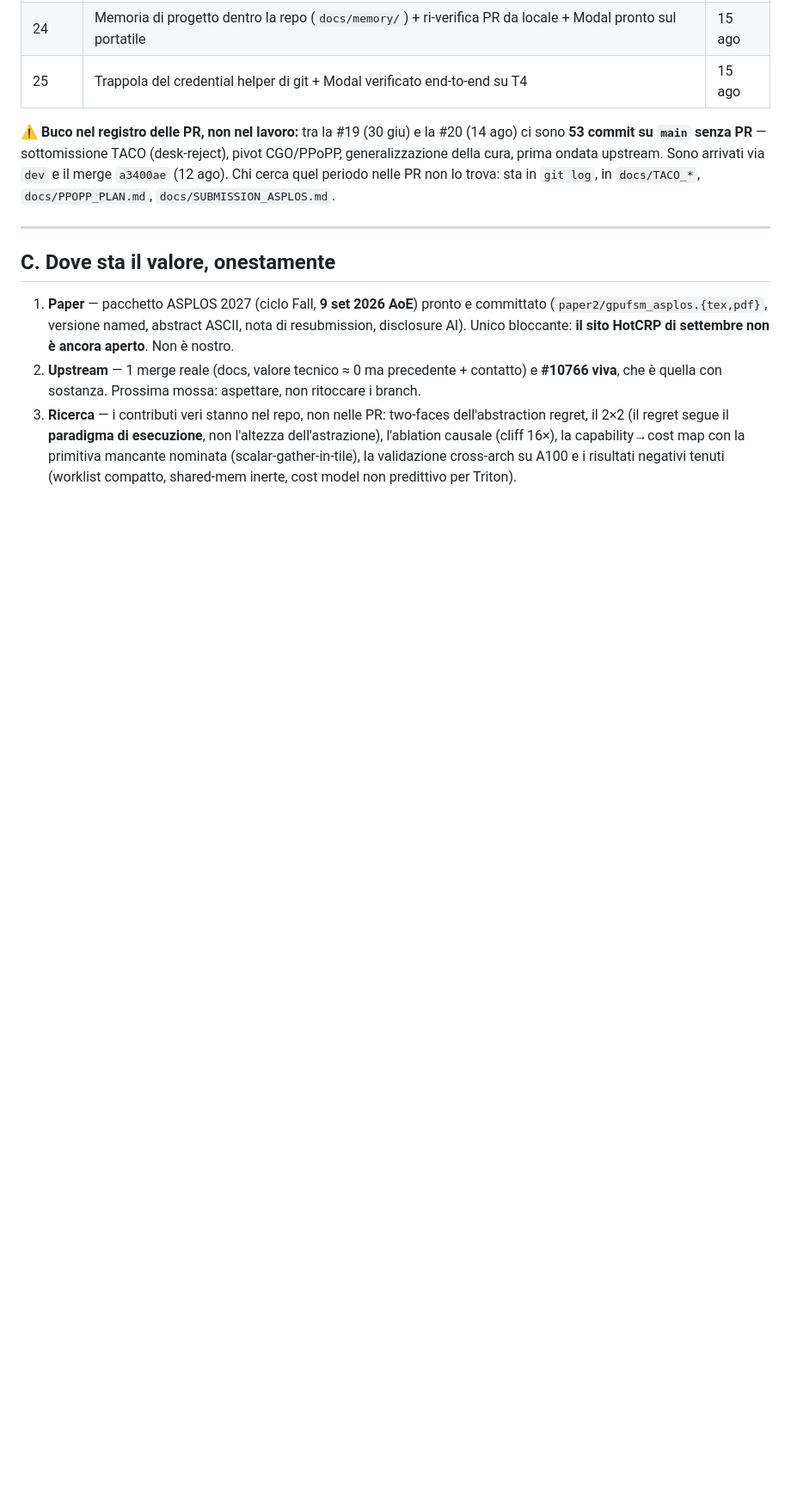
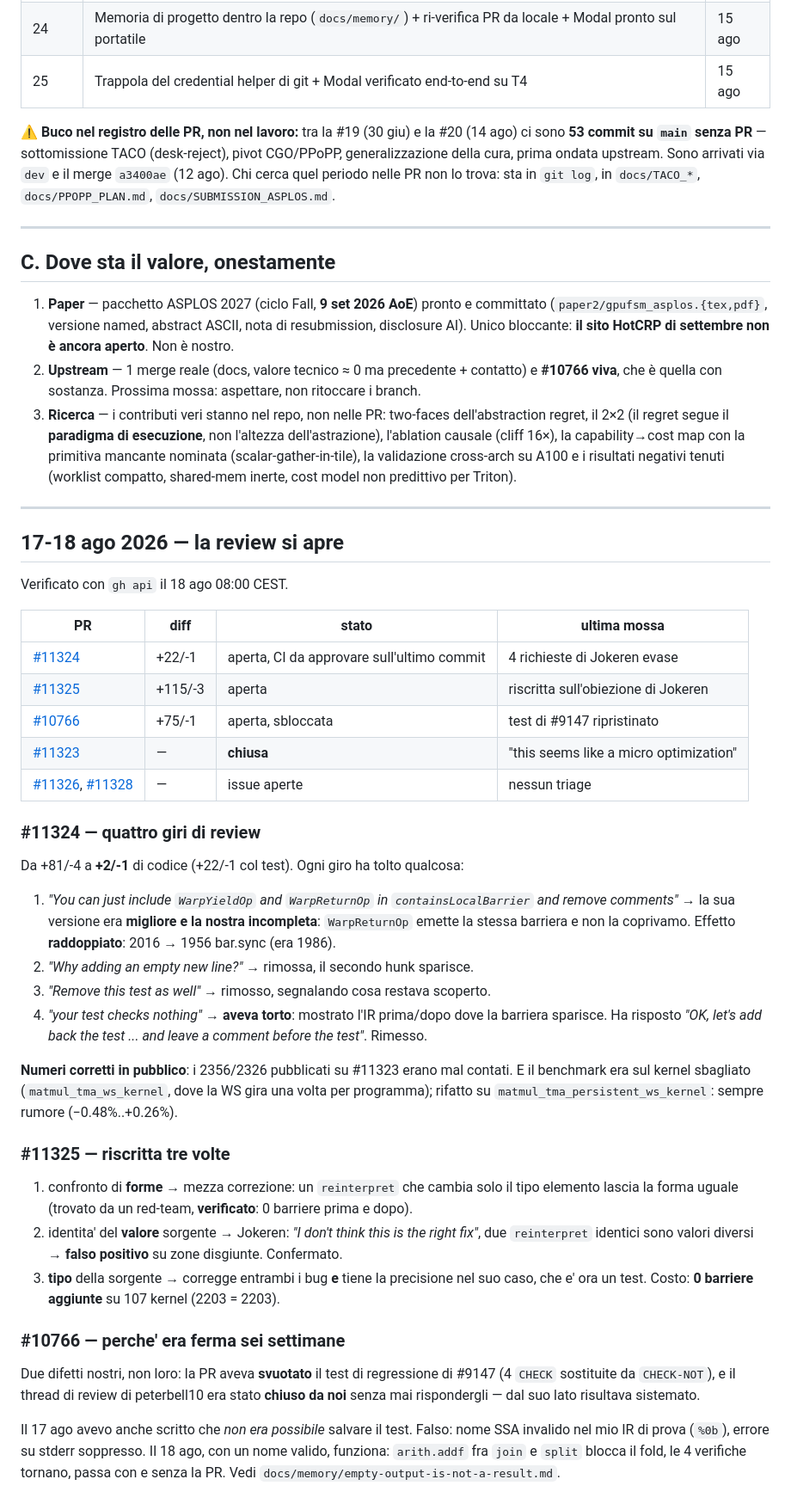
Before and after one commit to alepot55/gpufsm, a Markdown page: docs/PR_LEDGER.md, the part around the change. Shown at 86% size. GitHub-like rendering; blank space fills up the shorter version.

Commit message:
docs: ledger and project state after the 17-18 Aug review round

```diff
--- a/docs/PR_LEDGER.md
+++ b/docs/PR_LEDGER.md
@@ -212,3 +212,53 @@ periodo nelle PR non lo trova: sta in `git log`, in `docs/TACO_*`, `docs/PPOPP_P
    (cliff 16×), la capability→cost map con la primitiva mancante nominata (scalar-gather-in-tile), la
    validazione cross-arch su A100 e i risultati negativi tenuti (worklist compatto, shared-mem inerte,
    cost model non predittivo per Triton).
+
+---
+
+## 17-18 ago 2026 — la review si apre
+
+Verificato con `gh api` il 18 ago 08:00 CEST.
+
+| PR | diff | stato | ultima mossa |
+|---|---|---|---|
+| [#11324](https://github.com/triton-lang/triton/pull/11324) | +22/-1 | aperta, CI da approvare sull'ultimo commit | 4 richieste di Jokeren evase |
+| [#11325](https://github.com/triton-lang/triton/pull/11325) | +115/-3 | aperta | riscritta sull'obiezione di Jokeren |
+| [#10766](https://github.com/triton-lang/triton/pull/10766) | +75/-1 | aperta, sbloccata | test di #9147 ripristinato |
+| [#11323](https://github.com/triton-lang/triton/pull/11323) | — | **chiusa** | "this seems like a micro optimization" |
+| [#11326](https://github.com/triton-lang/triton/issues/11326), [#11328](https://github.com/triton-lang/triton/issues/11328) | — | issue aperte | nessun triage |
+
+### #11324 — quattro giri di review
+
+Da +81/-4 a **+2/-1** di codice (+22/-1 col test). Ogni giro ha tolto qualcosa:
+
+1. *"You can just include `WarpYieldOp` and `WarpReturnOp` in `containsLocalBarrier` and remove
+   comments"* → la sua versione era **migliore e la nostra incompleta**: `WarpReturnOp` emette la
+   stessa barriera e non la coprivamo. Effetto **raddoppiato**: 2016 → 1956 bar.sync (era 1986).
+2. *"Why adding an empty new line?"* → rimossa, il secondo hunk sparisce.
+3. *"Remove this test as well"* → rimosso, segnalando cosa restava scoperto.
+4. *"your test checks nothing"* → **aveva torto**: mostrato l'IR prima/dopo dove la barriera sparisce.
+   Ha risposto *"OK, let's add back the test ... and leave a comment before the test"*. Rimesso.
+
+**Numeri corretti in pubblico**: i 2356/2326 pubblicati su #11323 erano mal contati. E il benchmark
+era sul kernel sbagliato (`matmul_tma_ws_kernel`, dove la WS gira una volta per programma);
+rifatto su `matmul_tma_persistent_ws_kernel`: sempre rumore (−0.48%..+0.26%).
+
+### #11325 — riscritta tre volte
+
+1. confronto di **forme** → mezza correzione: un `reinterpret` che cambia solo il tipo elemento
+   lascia la forma uguale (trovato da un red-team, **verificato**: 0 barriere prima e dopo).
+2. identita' del **valore** sorgente → Jokeren: *"I don't think this is the right fix"*, due
+   `reinterpret` identici sono valori diversi → **falso positivo** su zone disgiunte. Confermato.
+3. **tipo** della sorgente → corregge entrambi i bug **e** tiene la precisione nel suo caso, che e'
+   ora un test. Costo: **0 barriere aggiunte** su 107 kernel (2203 = 2203).
+
+### #10766 — perche' era ferma sei settimane
+
+Due difetti nostri, non loro: la PR aveva **svuotato** il test di regressione di #9147 (4 `CHECK`
+sostituite da `CHECK-NOT`), e il thread di review di peterbell10 era stato **chiuso da noi** senza
+mai rispondergli — dal suo lato risultava sistemato.
+
+Il 17 ago avevo anche scritto che *non era possibile* salvare il test. Falso: nome SSA invalido nel
+mio IR di prova (`%0b`), errore su stderr soppresso. Il 18 ago, con un nome valido, funziona:
+`arith.addf` fra `join` e `split` blocca il fold, le 4 verifiche tornano, passa con e senza la PR.
+Vedi `docs/memory/empty-output-is-not-a-result.md`.
```
Also changed, not shown: CLAUDE.md (+14 -3 lines).
